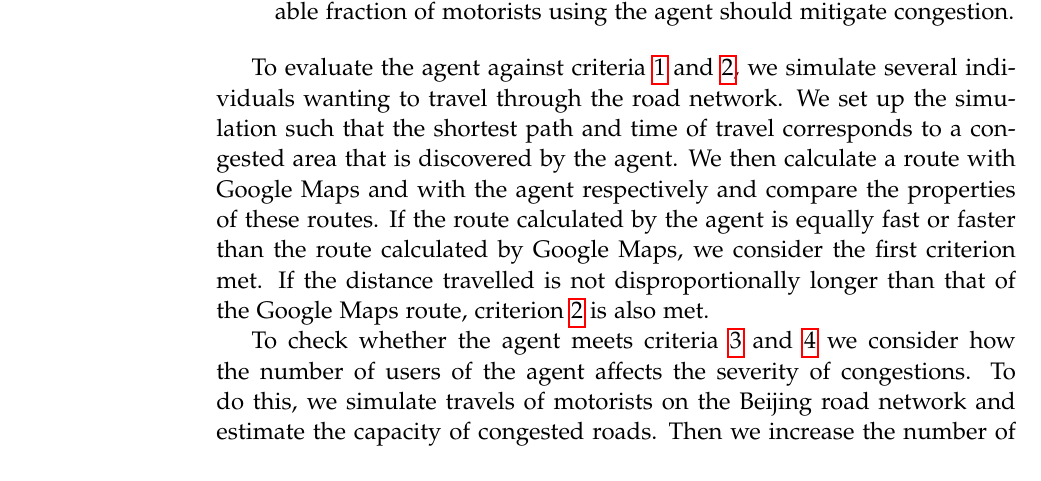
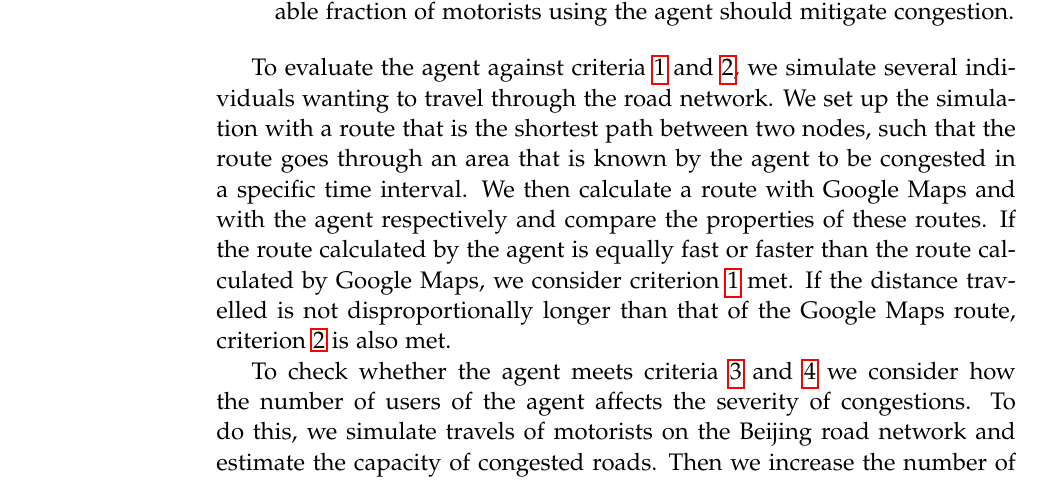
Before and after one commit to MortenRP/P5, a LaTeX thesis (report/master.tex, which reads report/sections/solution-criteria.tex): part of page 18 of 33, cut so that both start at the same text. Compiled offline with pdfLaTeX.

Commit message:
Solution criteria++

```diff
--- a/report/sections/solution-criteria.tex
+++ b/report/sections/solution-criteria.tex
@@ -10,7 +10,7 @@ We propose the following criteria that the agent must fulfil to be considered an
 \item Realistic usage of the agent must alleviate congestion, that is, a reasonable fraction of motorists using the agent should mitigate congestion.\label{crit:congestion}
 \end{enumerate}
 
-To evaluate the agent against criteria \ref{crit:timesaving} and \ref{crit:distance}, we simulate several individuals wanting to travel through the road network. We set up the simulation such that the shortest path and time of travel corresponds to a congested area that is discovered by the agent. We then calculate a route with Google Maps and with the agent respectively and compare the properties of these routes. If the route calculated by the agent is equally fast or faster than the route calculated by Google Maps, we consider the first criterion met. If the distance travelled is not disproportionally longer than that of the Google Maps route, criterion \ref{crit:distance} is also met.
+To evaluate the agent against criteria \ref{crit:timesaving} and \ref{crit:distance}, we simulate several individuals wanting to travel through the road network. We set up the simulation with a route that is the shortest path between two nodes, such that the route goes through an area that is known by the agent to be congested in a specific time interval. We then calculate a route with Google Maps and with the agent respectively and compare the properties of these routes. If the route calculated by the agent is equally fast or faster than the route calculated by Google Maps, we consider criterion \ref{crit:timesaving} met. If the distance travelled is not disproportionally longer than that of the Google Maps route, criterion \ref{crit:distance} is also met.
 
 To check whether the agent meets criteria \ref{crit:overload} and \ref{crit:congestion} we consider how the number of users of the agent affects the severity of congestions. To do this, we simulate travels of motorists on the Beijing road network and estimate the capacity of congested roads. Then we increase the number of users of the agent incrementally by recalculating their routes. By doing so, we can estimate the correlation between the number of users of the agent and congestion. Consequently, we can approximate how many users of the agent there must be to best alleviate congestion problems. If something\todo{Find out exactly how to evaluate this.} then criterion \ref{crit:overload} is met. If this amount of users does not exceed the number of users that utilize their smart-phones or tablets for directions,\todo{Mention that this is what we meant by "realistic usage" in criterion \ref{crit:congestion}} we consider criterion \ref{crit:congestion} met.
 
```
